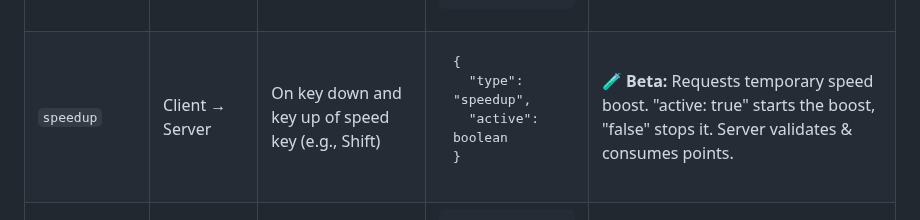
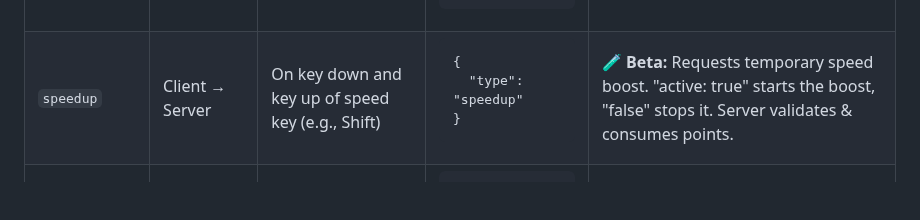
Before and after one commit to SEBA-Course-Projects-2025/cellular-conquest, a Markdown page: documentation/application-protocol.md, the part around the change. Rendered like a GitHub page; blank space fills up the shorter version.

Commit message:
fix: protocol update

```diff
--- a/documentation/application-protocol.md
+++ b/documentation/application-protocol.md
@@ -77,8 +77,7 @@
   <td>On key down and key up of speed key (e.g., Shift)</td>
   <td>
     <pre><code>{
-  "type": "speedup",
-  "active": boolean
+  "type": "speedup"
 }</code></pre>
   </td>
   <td><span style="color:#d4ac0d"><b>🧪 Beta:</b></span> Requests temporary speed boost. "active: true" starts the boost, "false" stops it. Server validates & consumes points.</td>
```
